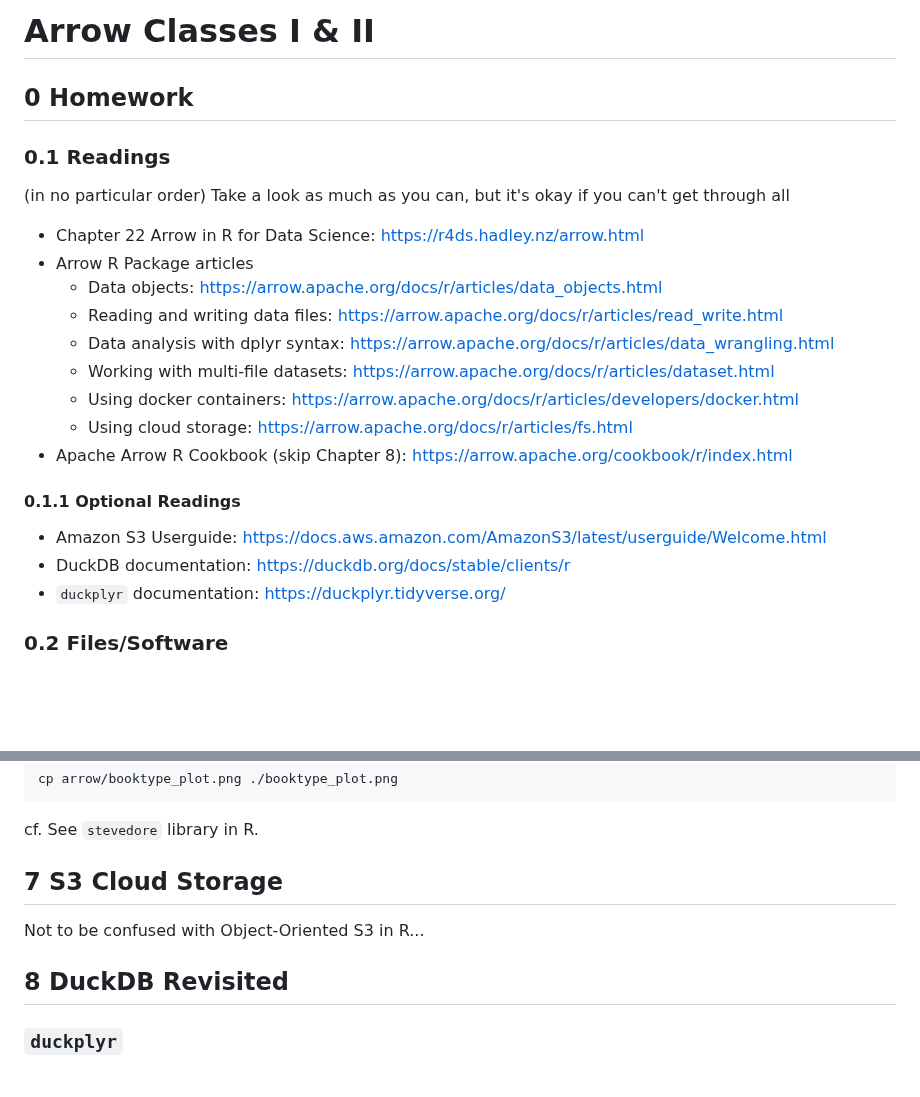
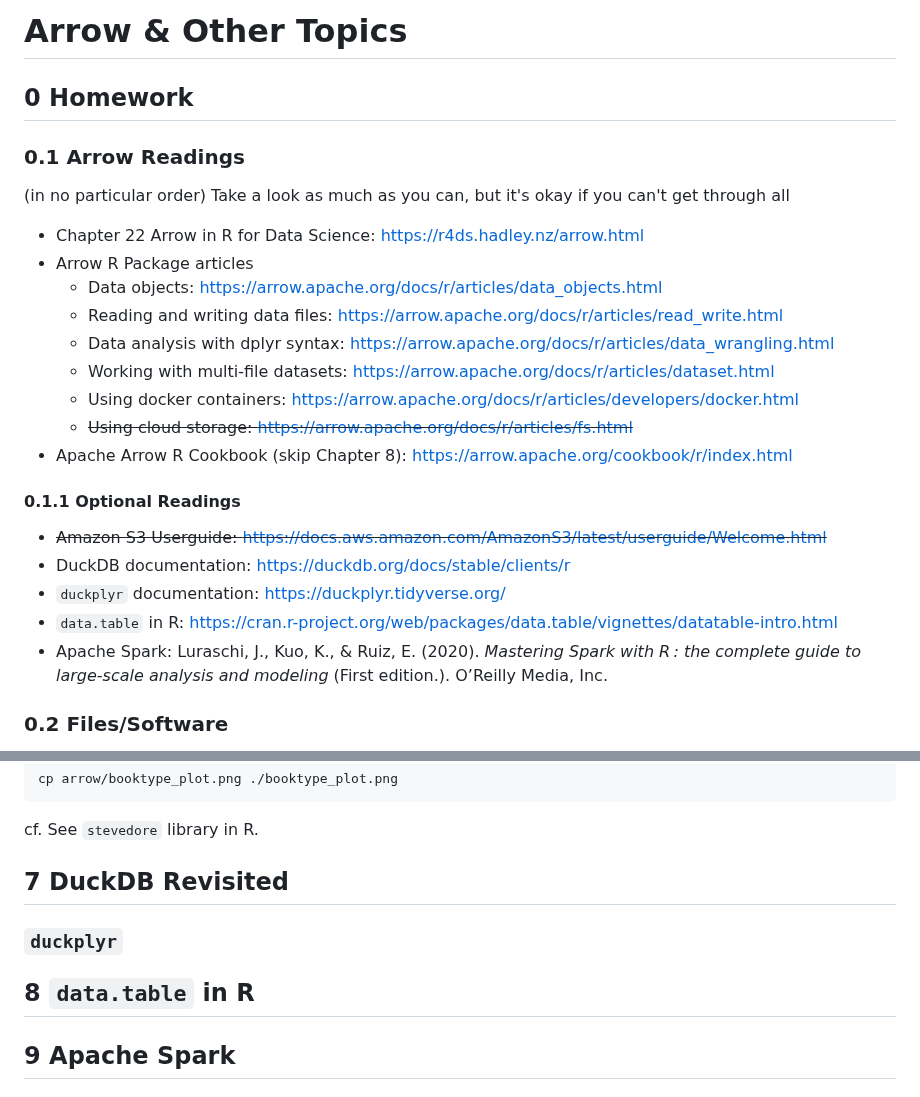
Before and after one commit to bbolker/stat794_bigdata, a Markdown page: Arrow_Hyuna.md, 2 parts joined by grey strips. GitHub-like rendering; blank space fills up the shorter version.

````diff
--- a/Arrow_Hyuna.md
+++ b/Arrow_Hyuna.md
@@ -1,6 +1,6 @@
-# Arrow Classes I & II
+# Arrow & Other Topics
 ## 0 Homework
-### 0.1 Readings
+### 0.1 Arrow Readings
 (in no particular order)
 Take a look as much as you can, but it's okay if you can't get through all
 * Chapter 22 Arrow in R for Data Science: https://r4ds.hadley.nz/arrow.html
@@ -10,13 +10,15 @@ Take a look as much as you can, but it's okay if you can't get through all
   * Data analysis with dplyr syntax: https://arrow.apache.org/docs/r/articles/data_wrangling.html
   * Working with multi-file datasets: https://arrow.apache.org/docs/r/articles/dataset.html
   * Using docker containers: https://arrow.apache.org/docs/r/articles/developers/docker.html
-  * Using cloud storage: https://arrow.apache.org/docs/r/articles/fs.html
+  * ~~Using cloud storage: https://arrow.apache.org/docs/r/articles/fs.html~~
 * Apache Arrow R Cookbook (skip Chapter 8): https://arrow.apache.org/cookbook/r/index.html
 
 #### 0.1.1 Optional Readings
-* Amazon S3 Userguide: https://docs.aws.amazon.com/AmazonS3/latest/userguide/Welcome.html
+* ~~Amazon S3 Userguide: https://docs.aws.amazon.com/AmazonS3/latest/userguide/Welcome.html~~
 * DuckDB documentation: https://duckdb.org/docs/stable/clients/r
 * ```duckplyr``` documentation: https://duckplyr.tidyverse.org/
+* ```data.table``` in R: https://cran.r-project.org/web/packages/data.table/vignettes/datatable-intro.html
+* Apache Spark: Luraschi, J., Kuo, K., & Ruiz, E. (2020). _Mastering Spark with R : the complete guide to large-scale analysis and modeling_ (First edition.). O’Reilly Media, Inc.
 
 ### 0.2 Files/Software
 * Install Arrow R Package (assuming you have dplyr, duckDB, stringr, etc.)
@@ -741,8 +743,9 @@ cp arrow/booktype_plot.png ./booktype_plot.png
 
 cf. See ```stevedore``` library in R.
 
-## 7 S3 Cloud Storage
-Not to be confused with Object-Oriented S3 in R...
+## 7 DuckDB Revisited
+### ```duckplyr```
 
-## 8 DuckDB Revisited
-### ```duckplyr```
+## 8 ```data.table``` in R
+
+## 9 Apache Spark
````
